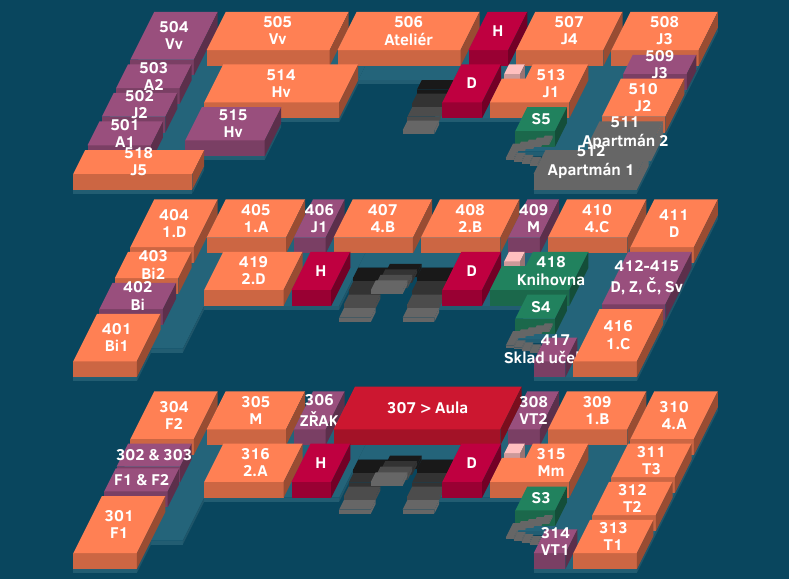
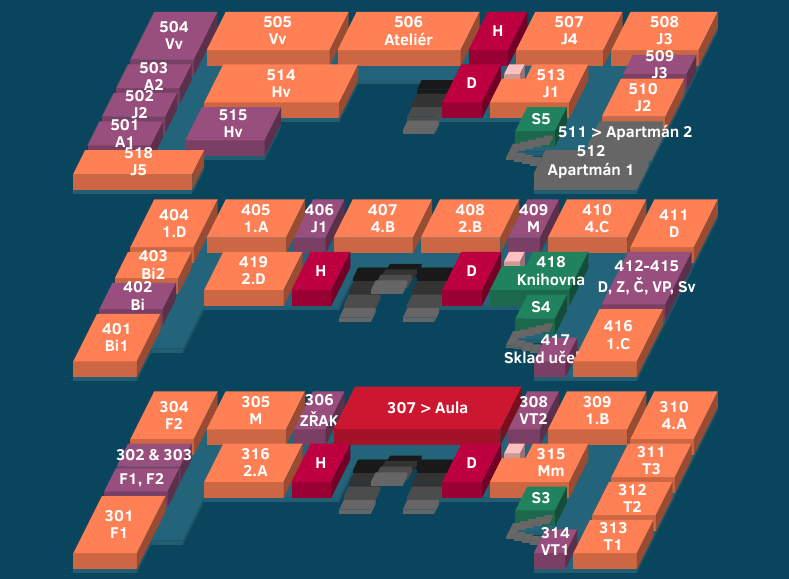
Before and after one commit to DominikDolezel/pruvodce_prvaka, a LaTeX document (mapa_skoly.tex): part of the page, cut so that both start at the same text. The pictures show the PDF file mapa_skoly.pdf that the author committed with the source.

Commit message:
uz ani nevim co jsem upravil

```diff
--- a/mapa_skoly.tex
+++ b/mapa_skoly.tex
@@ -164,7 +164,7 @@
         \kvadr{63}{71}{21}{25}{0}{2}{violet!100}{\shortstack{509 \\ J3}}{};
         %\kvadr{63}{71}{15}{16}{0}{4}{black!30}{}{};
         \kvadr{63}{71}{12}{20}{0}{2}{orange!100}{\shortstack{510 \\ J2}}{};
-        \kvadr{63}{71}{6}{11}{0}{2}{black!60}{\shortstack{511 \\ Apartmán 2}}{};
+        \kvadr{63}{71}{6}{11}{0}{2}{black!60}{\shortstack{511 > Apartmán 2}}{};
         %\kvadr{63}{71}{7}{8}{0}{4}{black!30}{}{};
         \kvadr{58}{71}{0}{5}{0}{2}{black!60}{\shortstack{512 \\ Apartmán 1}}{};
 
@@ -282,7 +282,7 @@
 
 
         %\kvadr{63}{71}{23}{24}{0}{4}{black!30}{}{};
-        \kvadr{63}{71}{12}{23}{0}{2}{violet!100}{\shortstack{412-415 \\ D, Z, Č, Sv}}{};
+        \kvadr{63}{71}{12}{23}{0}{2}{violet!100}{\shortstack{412-415 \\ D, Z, Č, VP, Sv}}{};
         %\kvadr{63}{71}{7}{8}{0}{4}{black!30}{}{};
         \kvadr{63}{71}{0}{11}{0}{2}{orange!100}{\shortstack{416 \\ 1.C}}{};
 
```
Also changed, not shown: mapa_skoly.pdf, mapa_skoly.tex (2 more changed lines).
